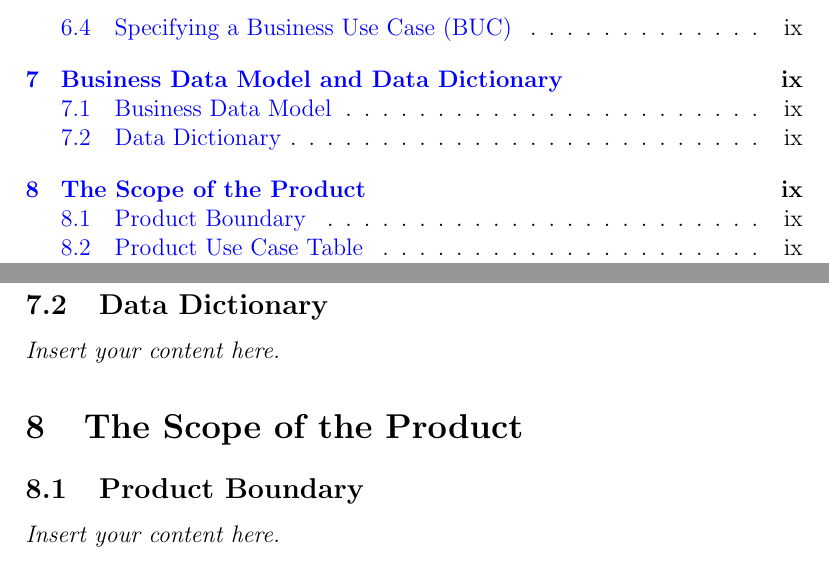
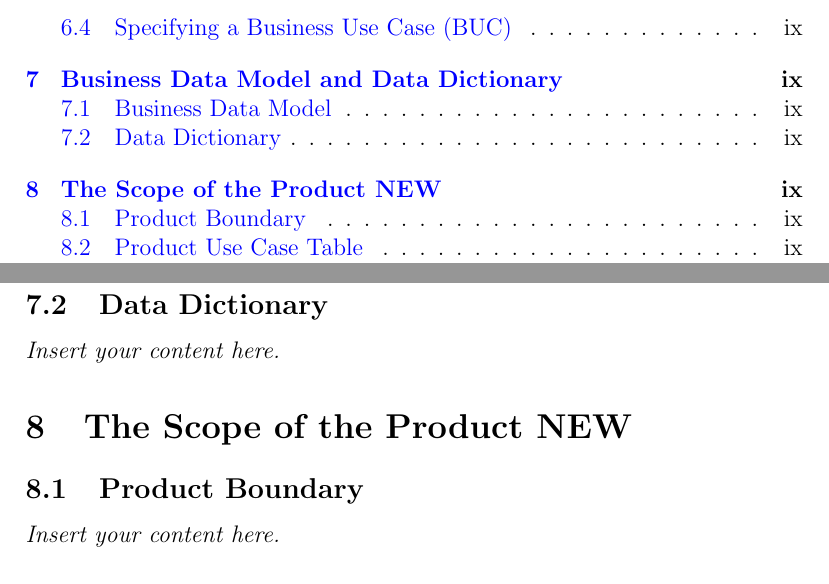
Before and after one commit to PaisWillie/Digital-Composite, a LaTeX document (docs/SRS-Volere/SRS.tex): two parts of pages 3 and 10 of 17, joined at a grey line, cut so that both start at the same text. Compiled offline with pdfLaTeX.

Commit message:
UPDATE TEX FILE

```diff
--- a/docs/SRS-Volere/SRS.tex
+++ b/docs/SRS-Volere/SRS.tex
@@ -122,7 +122,7 @@ involved in the Project NEW}
 \subsection{Data Dictionary}
 \lips
 
-\section{The Scope of the Product}
+\section{The Scope of the Product NEW}
 \subsection{Product Boundary}
 \lips
 \subsection{Product Use Case Table}
```
Also changed, not shown: docs/SRS-Volere/SRS.pdf (deleted).
